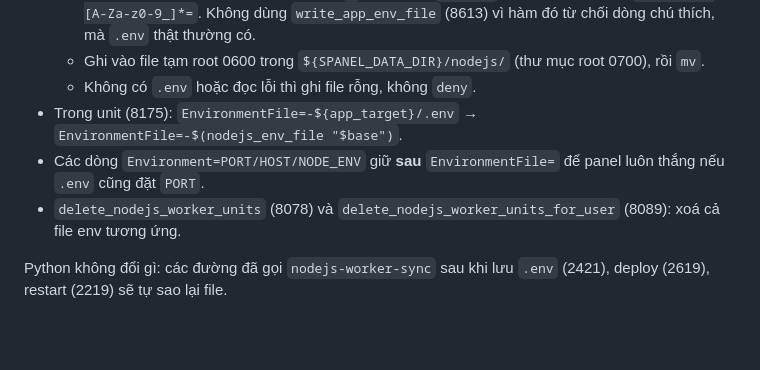
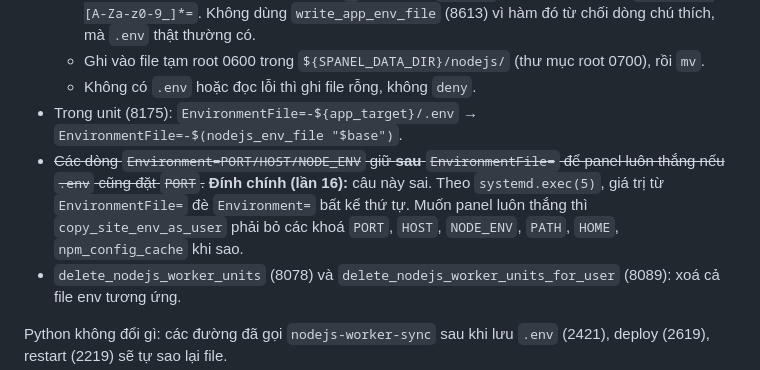
Before and after one commit to shostwp-byte/spanel, a Markdown page: review/KE_HOACH_SUA_NODEJS_MANAGER_LAN15.md, the part around the change. Drawn GitHub-style; blank space fills up the shorter version.

```diff
--- a/review/KE_HOACH_SUA_NODEJS_MANAGER_LAN15.md
+++ b/review/KE_HOACH_SUA_NODEJS_MANAGER_LAN15.md
@@ -46,7 +46,7 @@ Thứ tự trong PR A là bắt buộc: **P0-1 phải vào trước P1-1**. P1-1
   - Ghi vào file tạm root 0600 trong `${SPANEL_DATA_DIR}/nodejs/` (thư mục root 0700), rồi `mv`.
   - Không có `.env` hoặc đọc lỗi thì ghi file rỗng, không `deny`.
 - Trong unit (8175): `EnvironmentFile=-${app_target}/.env` → `EnvironmentFile=-$(nodejs_env_file "$base")`.
-- Các dòng `Environment=PORT/HOST/NODE_ENV` giữ **sau** `EnvironmentFile=` để panel luôn thắng nếu `.env` cũng đặt `PORT`.
+- ~~Các dòng `Environment=PORT/HOST/NODE_ENV` giữ **sau** `EnvironmentFile=` để panel luôn thắng nếu `.env` cũng đặt `PORT`.~~ **Đính chính (lần 16):** câu này sai. Theo `systemd.exec(5)`, giá trị từ `EnvironmentFile=` đè `Environment=` bất kể thứ tự. Muốn panel luôn thắng thì `copy_site_env_as_user` phải bỏ các khoá `PORT`, `HOST`, `NODE_ENV`, `PATH`, `HOME`, `npm_config_cache` khi sao.
 - `delete_nodejs_worker_units` (8078) và `delete_nodejs_worker_units_for_user` (8089): xoá cả file env tương ứng.
 
 Python không đổi gì: các đường đã gọi `nodejs-worker-sync` sau khi lưu `.env` (2421), deploy (2619), restart (2219) sẽ tự sao lại file.
```
Also changed, not shown: review/THAM_DINH_DOC_LAP_SPANEL_LAN16.md (added, +115 -0 lines).
